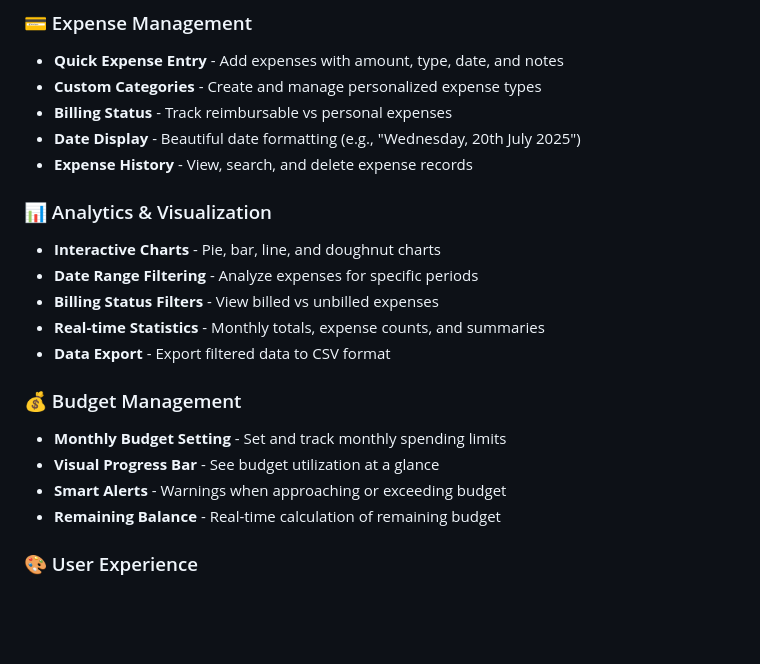
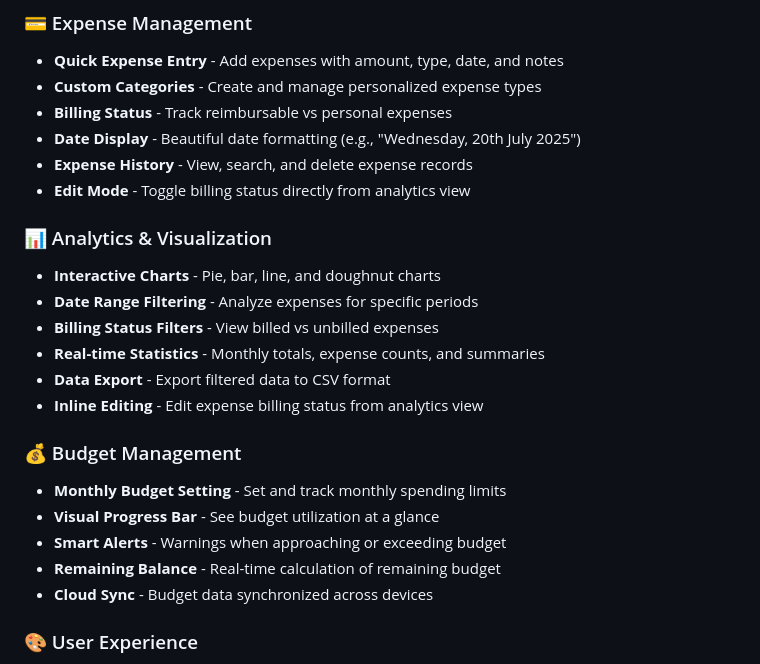
Before and after one commit to sdukesameer/myExpenseTracker, a Markdown page: README.md, the part around the change printed below. GitHub-like rendering; blank space fills up the shorter version.

```diff
--- a/README.md
+++ b/README.md
@@ -16,6 +16,7 @@ A modern, responsive web application for tracking personal expenses with advance
 - **Billing Status** - Track reimbursable vs personal expenses
 - **Date Display** - Beautiful date formatting (e.g., "Wednesday, 20th July 2025")
 - **Expense History** - View, search, and delete expense records
+- **Edit Mode** - Toggle billing status directly from analytics view
 
 ### 📊 Analytics & Visualization
 - **Interactive Charts** - Pie, bar, line, and doughnut charts
@@ -23,12 +24,14 @@ A modern, responsive web application for tracking personal expenses with advance
 - **Billing Status Filters** - View billed vs unbilled expenses
 - **Real-time Statistics** - Monthly totals, expense counts, and summaries
 - **Data Export** - Export filtered data to CSV format
+- **Inline Editing** - Edit expense billing status from analytics view
 
 ### 💰 Budget Management
 - **Monthly Budget Setting** - Set and track monthly spending limits
 - **Visual Progress Bar** - See budget utilization at a glance
 - **Smart Alerts** - Warnings when approaching or exceeding budget
 - **Remaining Balance** - Real-time calculation of remaining budget
+- **Cloud Sync** - Budget data synchronized across devices
 
 ### 🎨 User Experience
 - **Responsive Design** - Works perfectly on desktop, tablet, and mobile
```
Also changed, not shown: other parts of README.md (+52 -16 lines).
